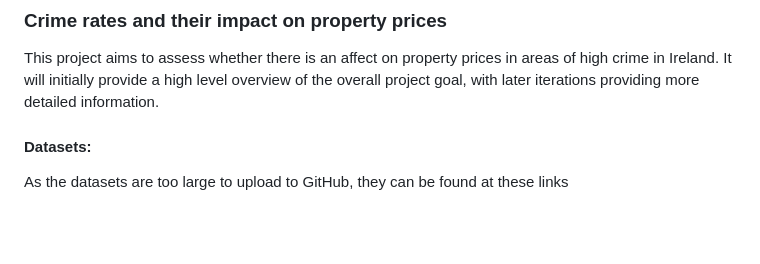
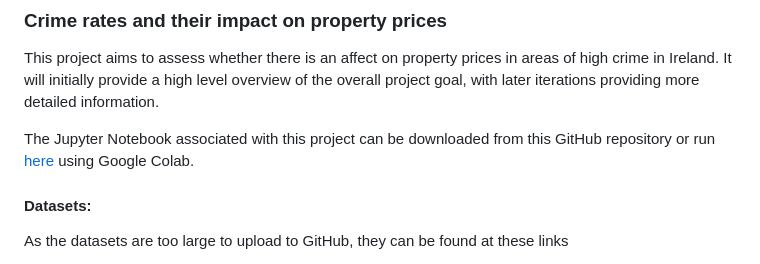
Before and after one commit to AdamL-DSG42/MachineLearningPortfolio, a Markdown page: README.md, the part around the change. Drawn GitHub-style; blank space fills up the shorter version.

```diff
--- a/README.md
+++ b/README.md
@@ -12,6 +12,8 @@ This is a repository of projects that I have worked on or am currently working t
 
 ### Crime rates and their impact on property prices
 This project aims to assess whether there is an affect on property prices in areas of high crime in Ireland. It will initially provide a high level overview of the overall project goal, with later iterations providing more detailed information.
+
+The Jupyter Notebook associated with this project can be downloaded from this GitHub repository or run [here](https://colab.research.google.com/drive/1bWYSyuDuIV8vp8v93wrRapG4TIGQO66D?usp=sharing) using Google Colab.
 
 #### Datasets:
 As the datasets are too large to upload to GitHub, they can be found at these links
```
